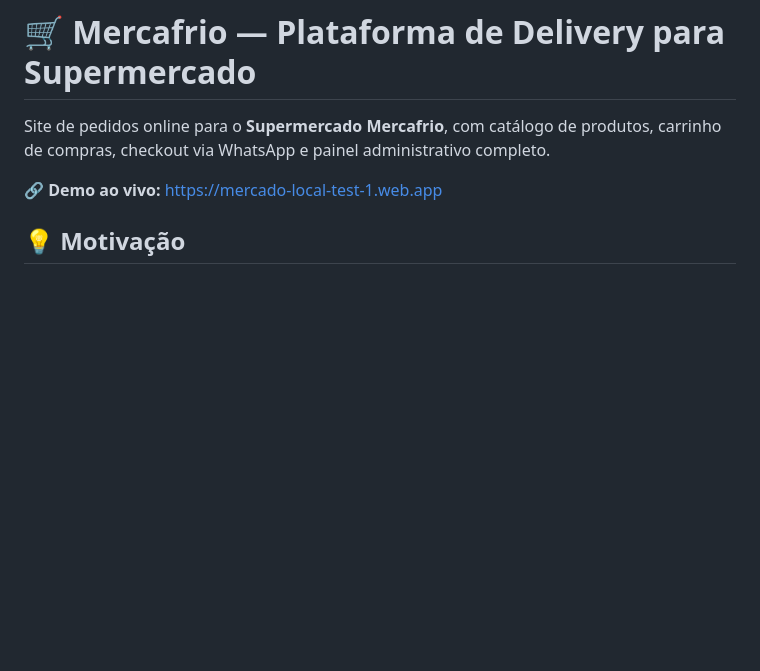
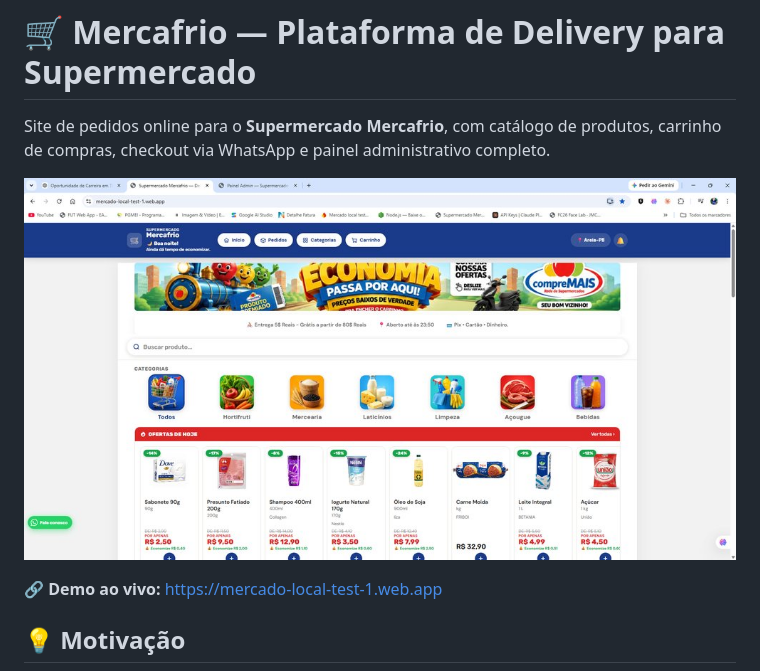
Before and after one commit to JohnMichaeldev/mercafrio-supermercado, a Markdown page: README.md, the part around the change. Rendered like a GitHub page; pictures changed too: preview.jpg (added); blank space fills up the shorter version.

Commit message:
Add preview screenshot

```diff
--- a/README.md
+++ b/README.md
@@ -1,6 +1,8 @@
 # 🛒 Mercafrio — Plataforma de Delivery para Supermercado
 
 Site de pedidos online para o **Supermercado Mercafrio**, com catálogo de produtos, carrinho de compras, checkout via WhatsApp e painel administrativo completo.
+
+![Preview do Mercafrio](preview.jpg)
 
 **🔗 Demo ao vivo:** https://mercado-local-test-1.web.app
 
```
